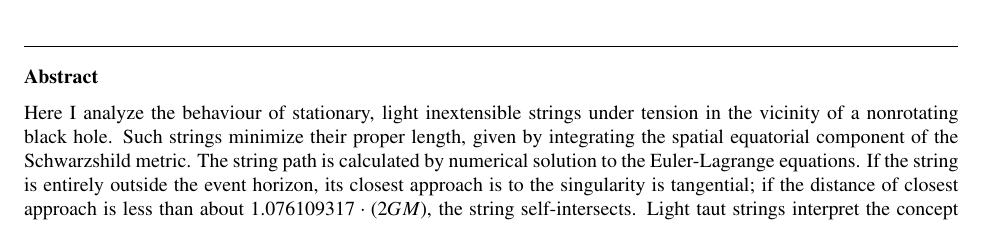
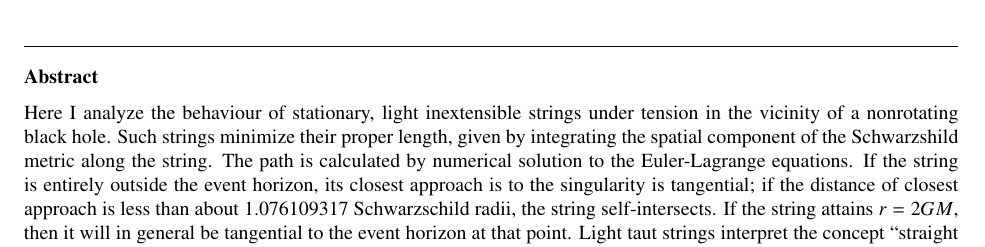
Before and after one commit to RobinHankin/string, a LaTeX paper (string_microarticle.tex): part of page 2 of 4, cut so that both start at the same text. Compiled offline with pdfLaTeX; a LaTeX package or settings file that is missing is left out; a missing bibliography style is replaced by a similar one.

Commit message:
minor wordsmithing to the abstract

```diff
--- a/string_microarticle.tex
+++ b/string_microarticle.tex
@@ -84,14 +84,15 @@
 Here I analyze the behaviour of stationary, light inextensible strings
 under tension in the vicinity of a nonrotating black hole.  Such
 strings minimize their proper length, given by integrating the spatial
-equatorial component of the Schwarzshild metric.  The string path is
+component of the Schwarzshild metric along the string.  The path is
 calculated by numerical solution to the Euler-Lagrange equations.  If
 the string is entirely outside the event horizon, its closest approach
 is to the singularity is tangential; if the distance of closest
-approach is less than about $1.076109317\cdot(2GM)$, the string
-self-intersects.  Light taut strings interpret the concept ``straight
-line'' and their behaviour suggests a possible way of manipulating a
-black hole.
+approach is less than about $1.076109317$ Schwarzschild radii, the
+string self-intersects.  If the string attains $r=2GM$, then it will
+in general be tangential to the event horizon at that point.  Light
+taut strings interpret the concept ``straight line'' and their
+behaviour suggests a possible way of manipulating a black hole.
 %%%%
 \end{abstract}
 
```
